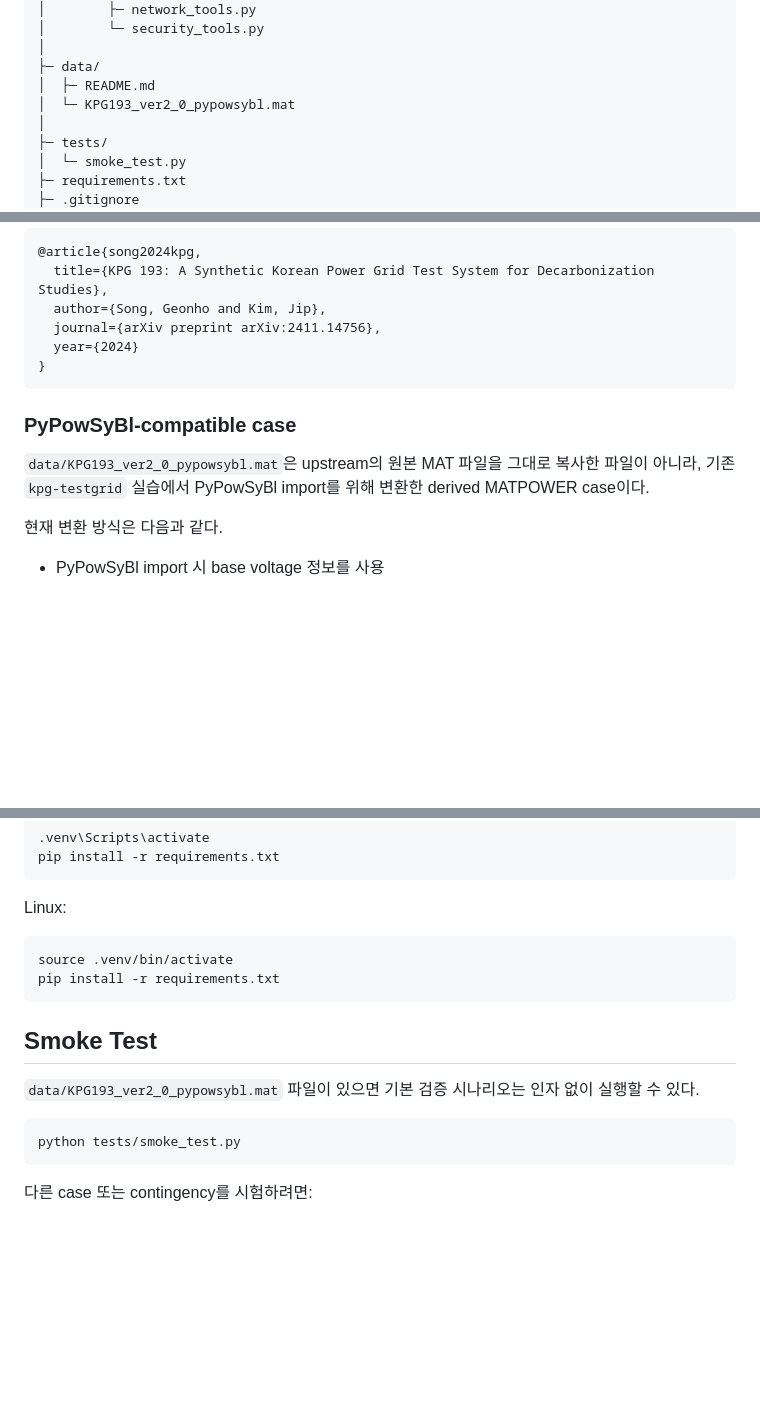
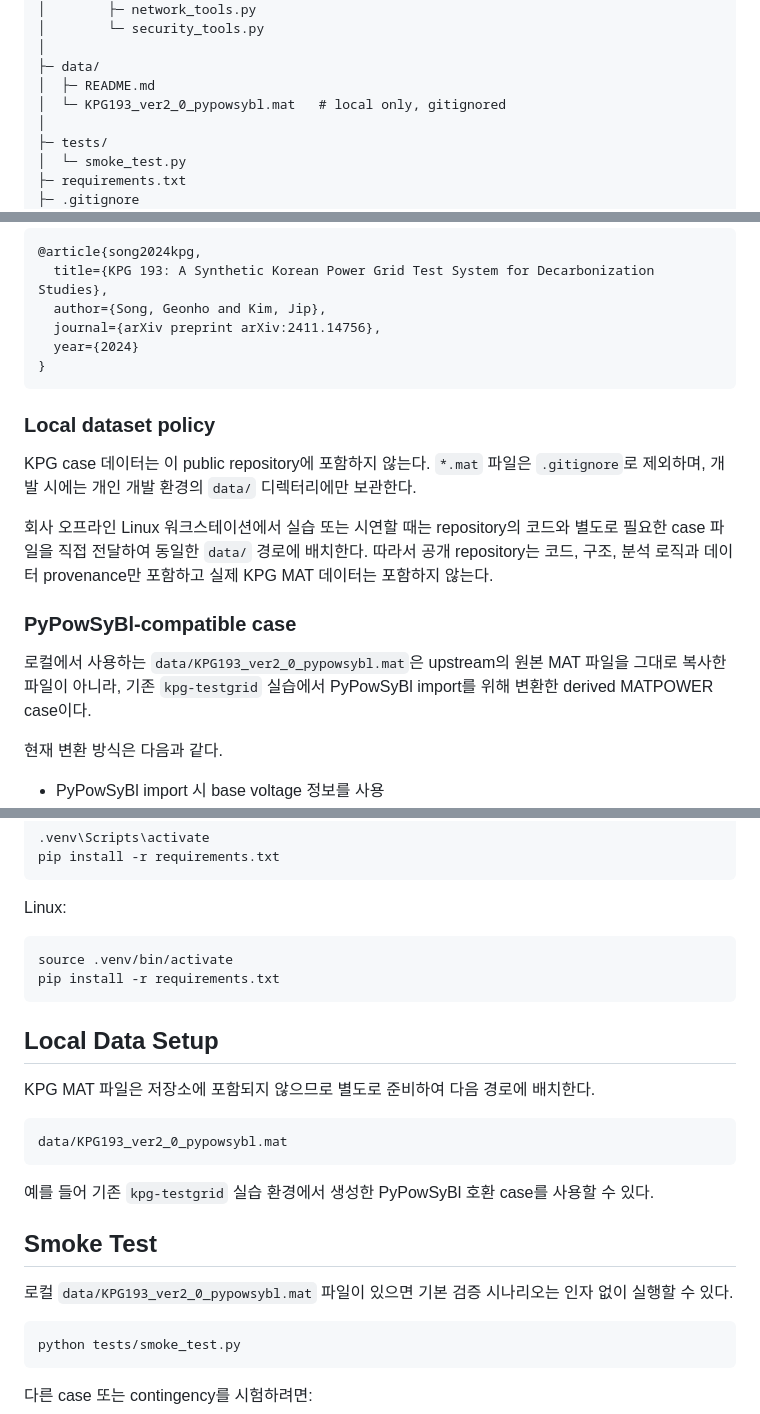
Before and after one commit to GangHyeokLee/ai-ems-agent, a Markdown page: README.md, 3 parts joined by grey strips. GitHub-like rendering; blank space fills up the shorter version.

Commit message:
docs: clarify local-only KPG dataset workflow

````diff
--- a/README.md
+++ b/README.md
@@ -23,7 +23,7 @@ ai-ems-agent/
 │
 ├─ data/
 │  ├─ README.md
-│  └─ KPG193_ver2_0_pypowsybl.mat
+│  └─ KPG193_ver2_0_pypowsybl.mat   # local only, gitignored
 │
 ├─ tests/
 │  └─ smoke_test.py
@@ -73,9 +73,15 @@ KPG 193은 KENTECH AGM Center에서 개발한 synthetic Korean power grid test s
 }
 ```
 
+### Local dataset policy
+
+KPG case 데이터는 이 public repository에 포함하지 않는다. `*.mat` 파일은 `.gitignore`로 제외하며, 개발 시에는 개인 개발 환경의 `data/` 디렉터리에만 보관한다.
+
+회사 오프라인 Linux 워크스테이션에서 실습 또는 시연할 때는 repository의 코드와 별도로 필요한 case 파일을 직접 전달하여 동일한 `data/` 경로에 배치한다. 따라서 공개 repository는 코드, 구조, 분석 로직과 데이터 provenance만 포함하고 실제 KPG MAT 데이터는 포함하지 않는다.
+
 ### PyPowSyBl-compatible case
 
-`data/KPG193_ver2_0_pypowsybl.mat`은 upstream의 원본 MAT 파일을 그대로 복사한 파일이 아니라, 기존 `kpg-testgrid` 실습에서 PyPowSyBl import를 위해 변환한 derived MATPOWER case이다.
+로컬에서 사용하는 `data/KPG193_ver2_0_pypowsybl.mat`은 upstream의 원본 MAT 파일을 그대로 복사한 파일이 아니라, 기존 `kpg-testgrid` 실습에서 PyPowSyBl import를 위해 변환한 derived MATPOWER case이다.
 
 현재 변환 방식은 다음과 같다.
 
@@ -118,9 +124,19 @@ source .venv/bin/activate
 pip install -r requirements.txt
 ```
 
+## Local Data Setup
+
+KPG MAT 파일은 저장소에 포함되지 않으므로 별도로 준비하여 다음 경로에 배치한다.
+
+```text
+data/KPG193_ver2_0_pypowsybl.mat
+```
+
+예를 들어 기존 `kpg-testgrid` 실습 환경에서 생성한 PyPowSyBl 호환 case를 사용할 수 있다.
+
 ## Smoke Test
 
-`data/KPG193_ver2_0_pypowsybl.mat` 파일이 있으면 기본 검증 시나리오는 인자 없이 실행할 수 있다.
+로컬 `data/KPG193_ver2_0_pypowsybl.mat` 파일이 있으면 기본 검증 시나리오는 인자 없이 실행할 수 있다.
 
 ```bash
 python tests/smoke_test.py
````
